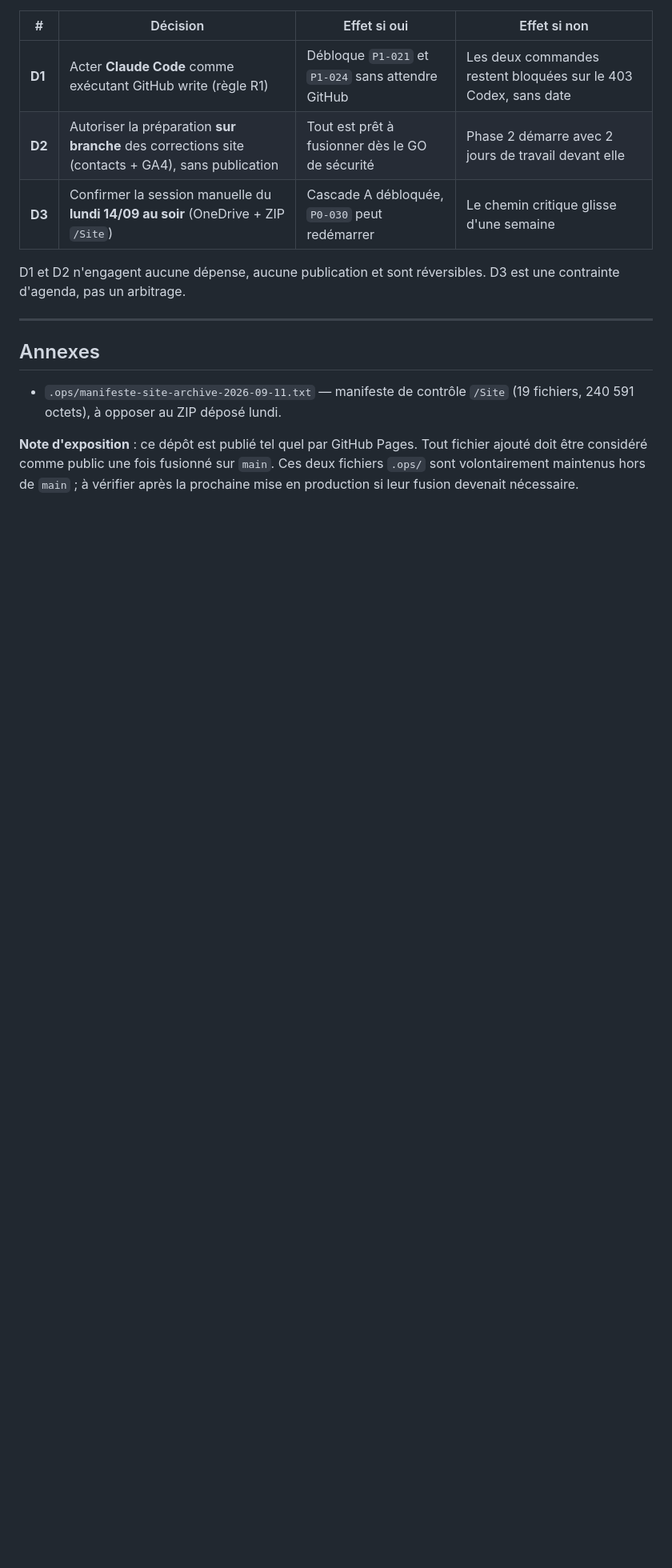
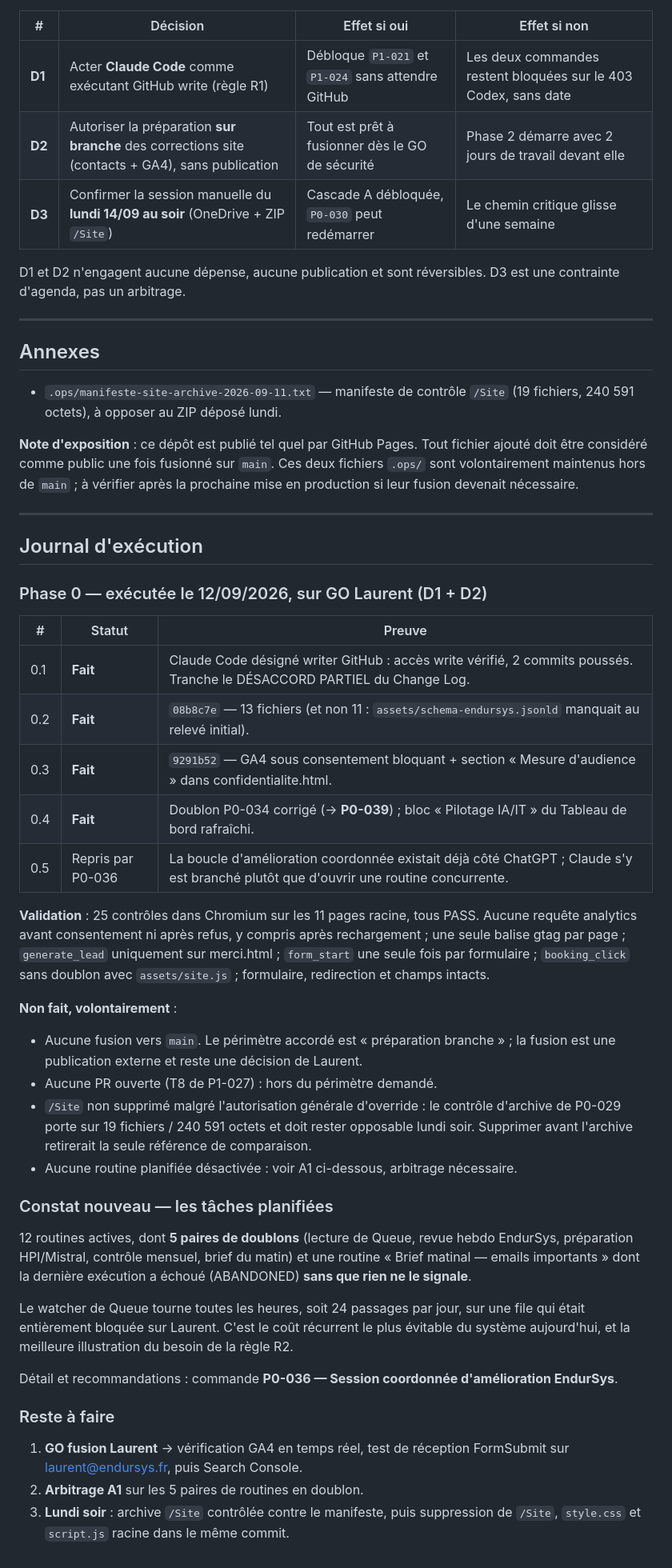
Before and after one commit to Hot-Prod/endursys-site, a Markdown page: .ops/roadmap-it-endursys.md, the part around the change. Shown at 80% size. Drawn GitHub-style; blank space fills up the shorter version.

Commit message:
Consigner l'execution de la Phase 0 dans la roadmap
Journal d'execution : 0.1 a 0.4 faits, 0.5 repris par la commande
P0-036 deja ouverte cote ChatGPT plutot que de creer une routine
concurrente.

Consigne aussi ce qui n'a volontairement pas ete fait et pourquoi :
pas de fusion vers main, pas de PR, /Site non supprime malgre
l'autorisation generale d'override (le controle d'archive porte sur
19 fichiers / 240591 octets et doit rester opposable lundi soir).

Nouveau constat : 12 taches planifiees actives dont 5 paires de
doublons, et une routine dont la derniere execution a echoue sans
que rien ne le signale.

Co-Authored-By: Claude Opus 5 <noreply@anthropic.com>
Claude-Session: https://claude.ai/code/session_01MMiPgQHLe8NJPppjgiuN2B

```diff
--- a/.ops/roadmap-it-endursys.md
+++ b/.ops/roadmap-it-endursys.md
@@ -271,3 +271,40 @@ D1 et D2 n'engagent aucune dépense, aucune publication et sont réversibles. D3
 - `.ops/manifeste-site-archive-2026-09-11.txt` — manifeste de contrôle `/Site` (19 fichiers, 240 591 octets), à opposer au ZIP déposé lundi.
 
 **Note d'exposition** : ce dépôt est publié tel quel par GitHub Pages. Tout fichier ajouté doit être considéré comme public une fois fusionné sur `main`. Ces deux fichiers `.ops/` sont volontairement maintenus hors de `main` ; à vérifier après la prochaine mise en production si leur fusion devenait nécessaire.
+
+---
+
+## Journal d'exécution
+
+### Phase 0 — exécutée le 12/09/2026, sur GO Laurent (D1 + D2)
+
+| # | Statut | Preuve |
+|---|---|---|
+| 0.1 | **Fait** | Claude Code désigné writer GitHub : accès write vérifié, 2 commits poussés. Tranche le DÉSACCORD PARTIEL du Change Log. |
+| 0.2 | **Fait** | `08b8c7e` — 13 fichiers (et non 11 : `assets/schema-endursys.jsonld` manquait au relevé initial). |
+| 0.3 | **Fait** | `9291b52` — GA4 sous consentement bloquant + section « Mesure d'audience » dans confidentialite.html. |
+| 0.4 | **Fait** | Doublon P0-034 corrigé (→ **P0-039**) ; bloc « Pilotage IA/IT » du Tableau de bord rafraîchi. |
+| 0.5 | Repris par P0-036 | La boucle d'amélioration coordonnée existait déjà côté ChatGPT ; Claude s'y est branché plutôt que d'ouvrir une routine concurrente. |
+
+**Validation** : 25 contrôles dans Chromium sur les 11 pages racine, tous PASS. Aucune requête analytics avant consentement ni après refus, y compris après rechargement ; une seule balise gtag par page ; `generate_lead` uniquement sur merci.html ; `form_start` une seule fois par formulaire ; `booking_click` sans doublon avec `assets/site.js` ; formulaire, redirection et champs intacts.
+
+**Non fait, volontairement** :
+
+- Aucune fusion vers `main`. Le périmètre accordé est « préparation branche » ; la fusion est une publication externe et reste une décision de Laurent.
+- Aucune PR ouverte (T8 de P1-027) : hors du périmètre demandé.
+- `/Site` non supprimé malgré l'autorisation générale d'override : le contrôle d'archive de P0-029 porte sur 19 fichiers / 240 591 octets et doit rester opposable lundi soir. Supprimer avant l'archive retirerait la seule référence de comparaison.
+- Aucune routine planifiée désactivée : voir A1 ci-dessous, arbitrage nécessaire.
+
+### Constat nouveau — les tâches planifiées
+
+12 routines actives, dont **5 paires de doublons** (lecture de Queue, revue hebdo EndurSys, préparation HPI/Mistral, contrôle mensuel, brief du matin) et une routine « Brief matinal — emails importants » dont la dernière exécution a échoué (ABANDONED) **sans que rien ne le signale**.
+
+Le watcher de Queue tourne toutes les heures, soit 24 passages par jour, sur une file qui était entièrement bloquée sur Laurent. C'est le coût récurrent le plus évitable du système aujourd'hui, et la meilleure illustration du besoin de la règle R2.
+
+Détail et recommandations : commande **P0-036 — Session coordonnée d'amélioration EndurSys**.
+
+### Reste à faire
+
+1. **GO fusion Laurent** → vérification GA4 en temps réel, test de réception FormSubmit sur laurent@endursys.fr, puis Search Console.
+2. **Arbitrage A1** sur les 5 paires de routines en doublon.
+3. **Lundi soir** : archive `/Site` contrôlée contre le manifeste, puis suppression de `/Site`, `style.css` et `script.js` racine dans le même commit.
```
